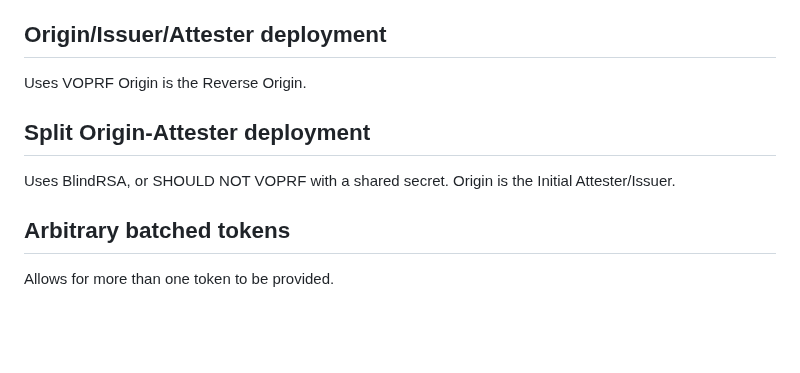
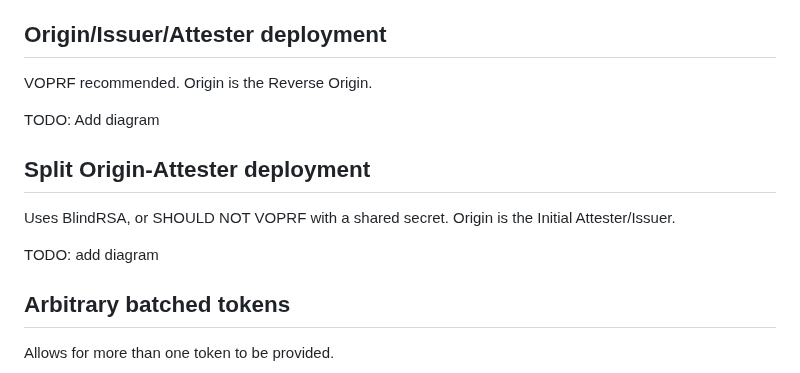
Before and after one commit to thibmeu/draft-meunier-privacypass-reverse-flow-informational, a Markdown page: draft-meunier-privacypass-reverse-flow-informational.md, the part around the change. Rendered like a GitHub page; blank space fills up the shorter version.

Commit message:
Add TODO

```diff
--- a/draft-meunier-privacypass-reverse-flow-informational.md
+++ b/draft-meunier-privacypass-reverse-flow-informational.md
@@ -123,13 +123,17 @@ Along with sending PrivateToken from the Initial Issuer to the Origin, the Clien
 
 ## Origin/Issuer/Attester deployment
 
-Uses VOPRF
+VOPRF recommended.
 Origin is the Reverse Origin.
+
+TODO: Add diagram
 
 ## Split Origin-Attester deployment
 
 Uses BlindRSA, or SHOULD NOT VOPRF with a shared secret.
 Origin is the Initial Attester/Issuer.
+
+TODO: add diagram
 
 ## Arbitrary batched tokens
 
```
